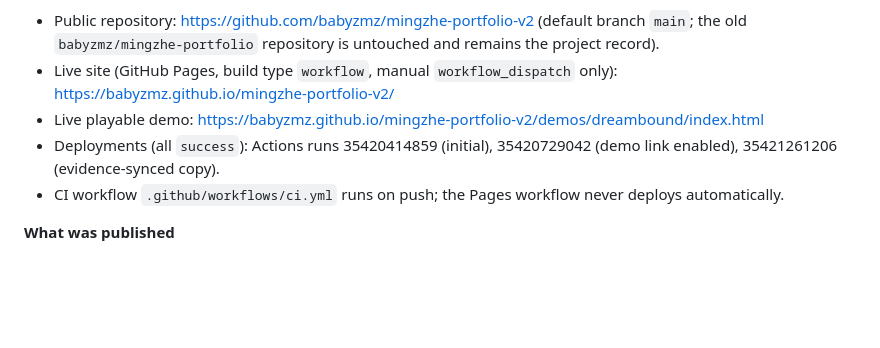
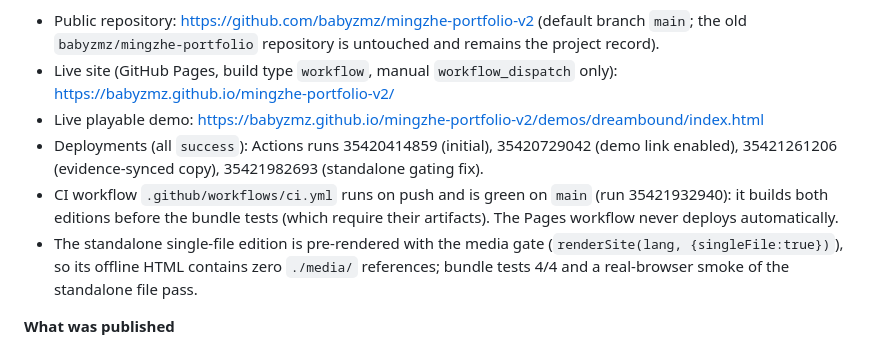
Before and after one commit to babyzmz/mingzhe-portfolio-v2, a Markdown page: docs/VERIFICATION.md, the part around the change. Drawn GitHub-style; blank space fills up the shorter version.

Commit message:
Record CI green, standalone media gate and fourth deployment

```diff
--- a/docs/VERIFICATION.md
+++ b/docs/VERIFICATION.md
@@ -136,8 +136,9 @@ With the owner's explicit authorisation ("other required operations are authoris
 - Public repository: https://github.com/babyzmz/mingzhe-portfolio-v2 (default branch `main`; the old `babyzmz/mingzhe-portfolio` repository is untouched and remains the project record).
 - Live site (GitHub Pages, build type `workflow`, manual `workflow_dispatch` only): https://babyzmz.github.io/mingzhe-portfolio-v2/
 - Live playable demo: https://babyzmz.github.io/mingzhe-portfolio-v2/demos/dreambound/index.html
-- Deployments (all `success`): Actions runs 35420414859 (initial), 35420729042 (demo link enabled), 35421261206 (evidence-synced copy).
-- CI workflow `.github/workflows/ci.yml` runs on push; the Pages workflow never deploys automatically.
+- Deployments (all `success`): Actions runs 35420414859 (initial), 35420729042 (demo link enabled), 35421261206 (evidence-synced copy), 35421982693 (standalone gating fix).
+- CI workflow `.github/workflows/ci.yml` runs on push and is green on `main` (run 35421932940): it builds both editions before the bundle tests (which require their artifacts). The Pages workflow never deploys automatically.
+- The standalone single-file edition is pre-rendered with the media gate (`renderSite(lang, {singleFile:true})`), so its offline HTML contains zero `./media/` references; bundle tests 4/4 and a real-browser smoke of the standalone file pass.
 
 **What was published**
 
```
